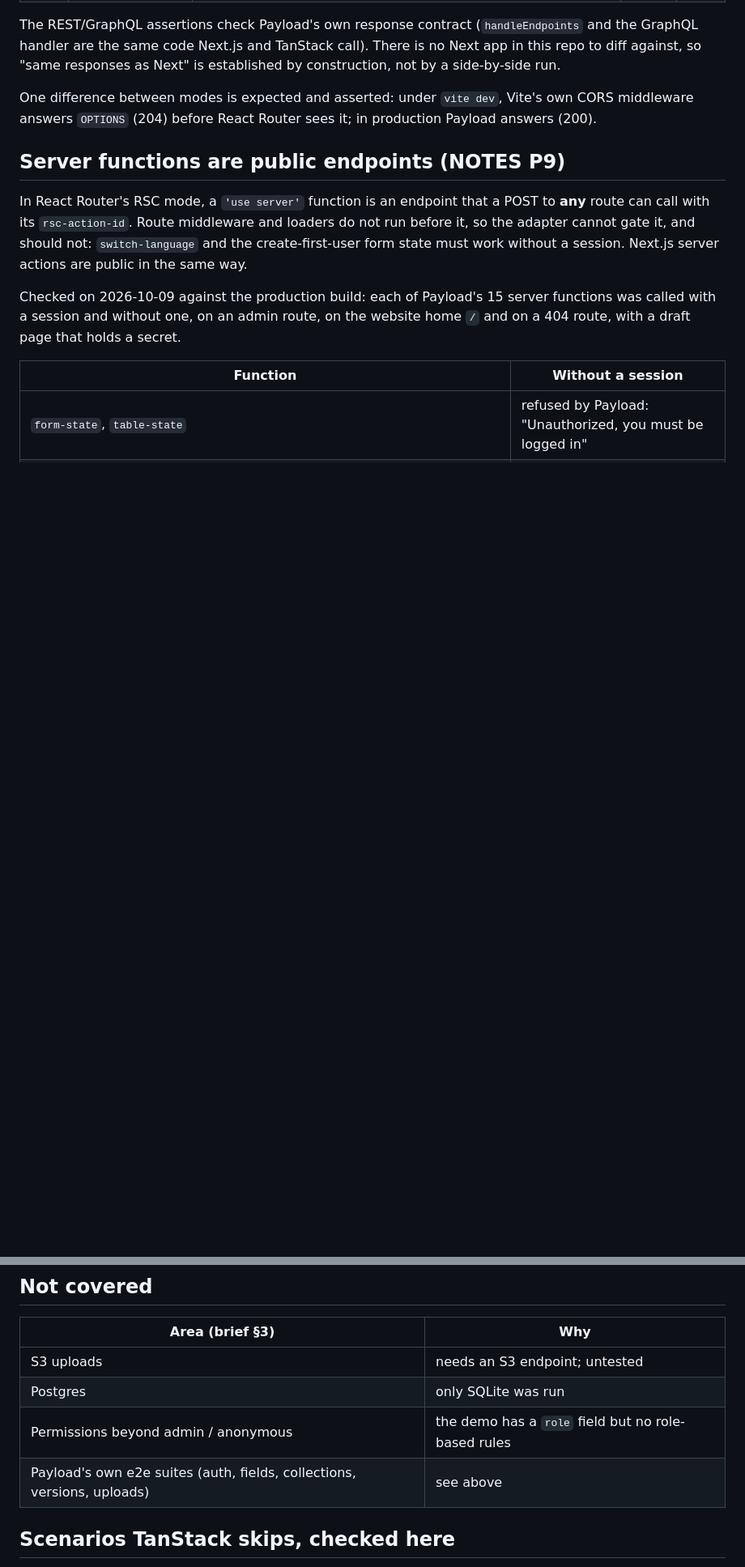
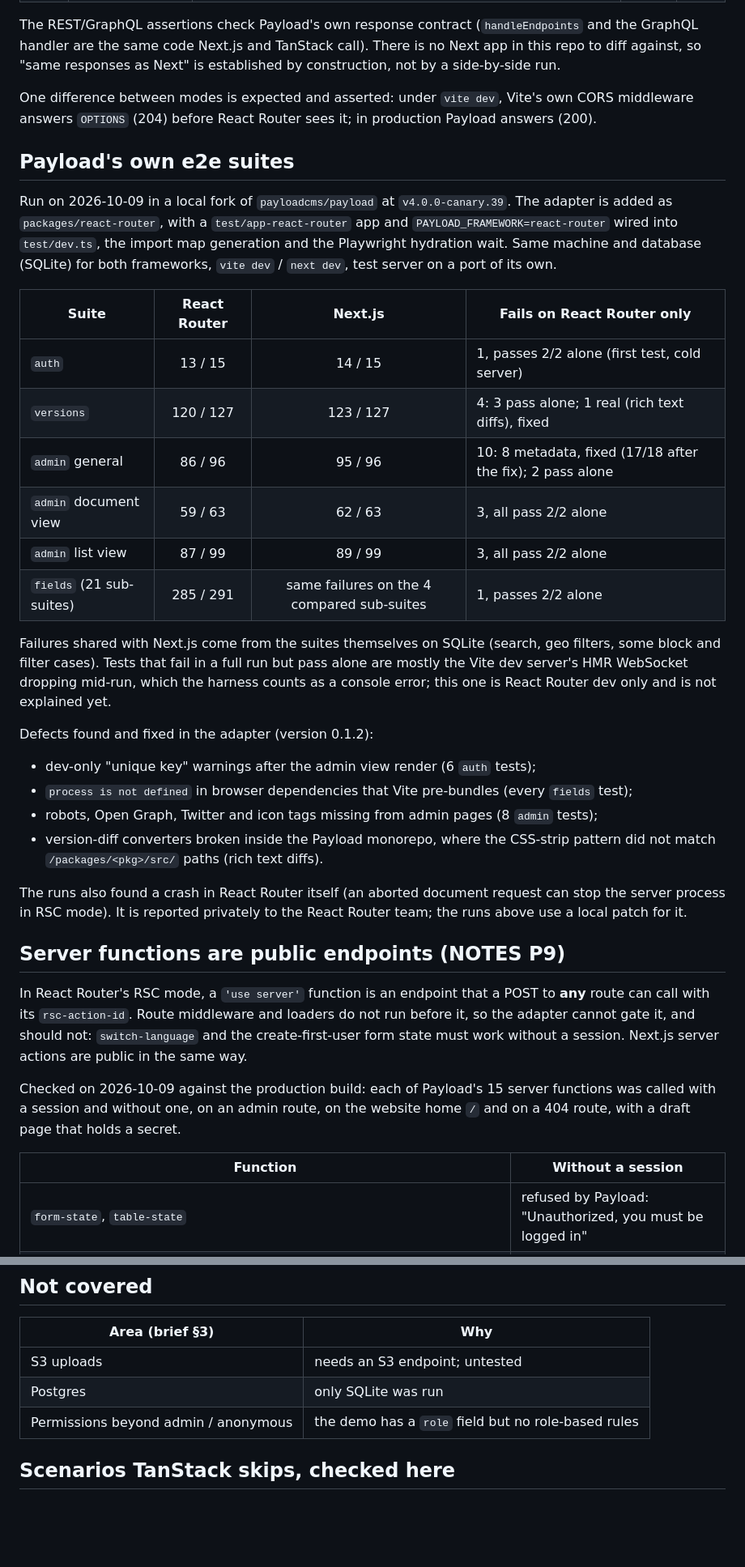
Before and after one commit to sakuga-software/payload-react-router, a Markdown page: docs/COMPAT.md, 2 parts joined by grey strips. Shown at 81% size. Drawn GitHub-style; blank space fills up the shorter version.

Commit message:
docs: results of Payload's own e2e suites on the adapter

```diff
--- a/docs/COMPAT.md
+++ b/docs/COMPAT.md
@@ -68,6 +63,40 @@ One difference between modes is expected and asserted: under `vite dev`, Vite's
 middleware answers `OPTIONS` (204) before React Router sees it; in production Payload answers
 (200).
 
+## Payload's own e2e suites
+
+Run on 2026-10-09 in a local fork of `payloadcms/payload` at `v4.0.0-canary.39`. The adapter is
+added as `packages/react-router`, with a `test/app-react-router` app and
+`PAYLOAD_FRAMEWORK=react-router` wired into `test/dev.ts`, the import map generation and the
+Playwright hydration wait. Same machine and database (SQLite) for both frameworks, `vite dev` /
+`next dev`, test server on a port of its own.
+
+| Suite | React Router | Next.js | Fails on React Router only |
+| --- | :-: | :-: | --- |
+| `auth` | 13 / 15 | 14 / 15 | 1, passes 2/2 alone (first test, cold server) |
+| `versions` | 120 / 127 | 123 / 127 | 4: 3 pass alone; 1 real (rich text diffs), fixed |
+| `admin` general | 86 / 96 | 95 / 96 | 10: 8 metadata, fixed (17/18 after the fix); 2 pass alone |
+| `admin` document view | 59 / 63 | 62 / 63 | 3, all pass 2/2 alone |
+| `admin` list view | 87 / 99 | 89 / 99 | 3, all pass 2/2 alone |
+| `fields` (21 sub-suites) | 285 / 291 | same failures on the 4 compared sub-suites | 1, passes 2/2 alone |
+
+Failures shared with Next.js come from the suites themselves on SQLite (search, geo filters,
+some block and filter cases). Tests that fail in a full run but pass alone are mostly the Vite
+dev server's HMR WebSocket dropping mid-run, which the harness counts as a console error; this
+one is React Router dev only and is not explained yet.
+
+Defects found and fixed in the adapter (version 0.1.2):
+
+- dev-only "unique key" warnings after the admin view render (6 `auth` tests);
+- `process is not defined` in browser dependencies that Vite pre-bundles (every `fields` test);
+- robots, Open Graph, Twitter and icon tags missing from admin pages (8 `admin` tests);
+- version-diff converters broken inside the Payload monorepo, where the CSS-strip pattern did not
+  match `/packages/<pkg>/src/` paths (rich text diffs).
+
+The runs also found a crash in React Router itself (an aborted document request can stop the
+server process in RSC mode). It is reported privately to the React Router team; the runs above
+use a local patch for it.
+
 ## Server functions are public endpoints (NOTES P9)
 
 In React Router's RSC mode, a `'use server'` function is an endpoint that a POST to **any**
@@ -96,7 +125,6 @@ session returned data or wrote to the database. Scenario 27 keeps this checked i
 | S3 uploads | needs an S3 endpoint; untested |
 | Postgres | only SQLite was run |
 | Permissions beyond admin / anonymous | the demo has a `role` field but no role-based rules |
-| Payload's own e2e suites (auth, fields, collections, versions, uploads) | see above |
 
 ## Scenarios TanStack skips, checked here
 
```
Also changed, not shown: other parts of docs/COMPAT.md (+2 -7 lines).
